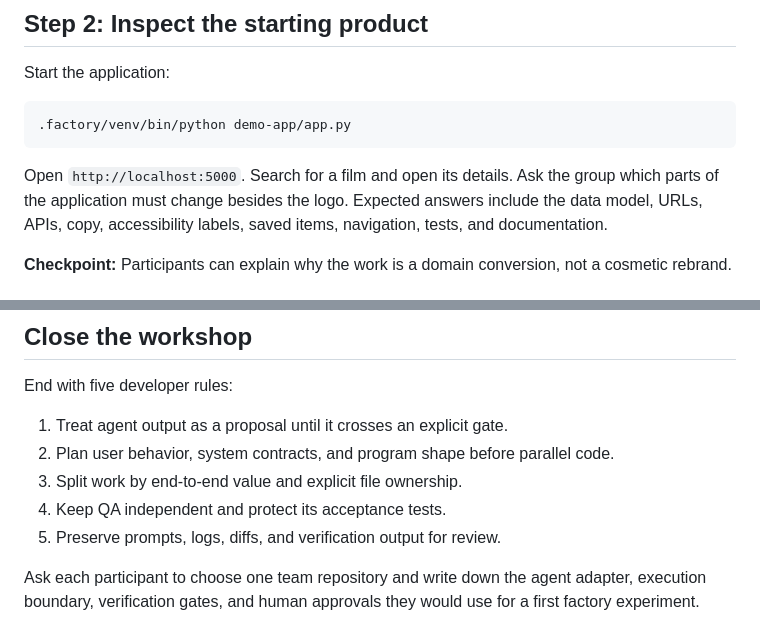
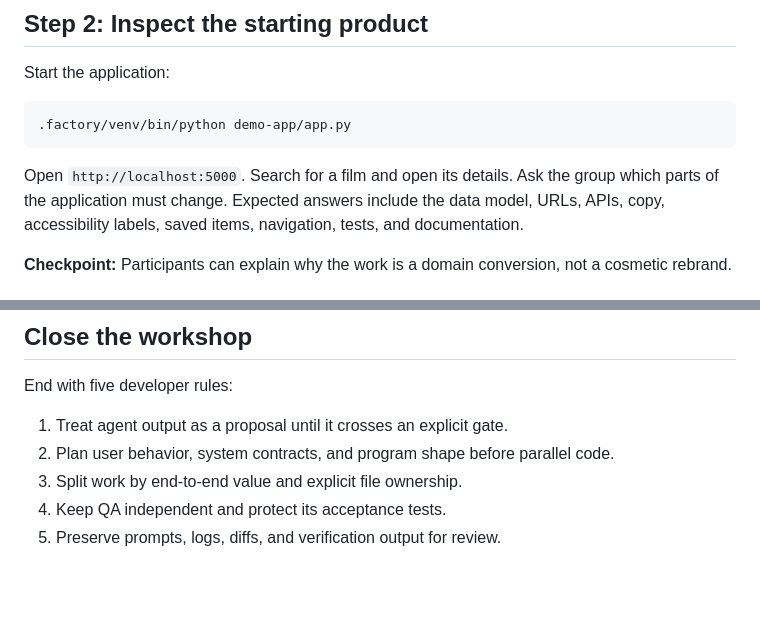
Before and after one commit to giolaq/testcodexws, a Markdown page: factory/WORKSHOP_OUTLINE.md, 2 parts joined by grey strips. Drawn GitHub-style; blank space fills up the shorter version.

````diff
--- a/factory/WORKSHOP_OUTLINE.md
+++ b/factory/WORKSHOP_OUTLINE.md
@@ -167,7 +163,7 @@ Start the application:
 ```
 
 Open `http://localhost:5000`. Search for a film and open its details. Ask the
-group which parts of the application must change besides the logo. Expected
+group which parts of the application must change. Expected
 answers include the data model, URLs, APIs, copy, accessibility labels, saved
 items, navigation, tests, and documentation.
 
@@ -398,7 +371,3 @@ End with five developer rules:
 3. Split work by end-to-end value and explicit file ownership.
 4. Keep QA independent and protect its acceptance tests.
 5. Preserve prompts, logs, diffs, and verification output for review.
-
-Ask each participant to choose one team repository and write down the agent
-adapter, execution boundary, verification gates, and human approvals they would
-use for a first factory experiment.
````
Also changed, not shown: other parts of factory/WORKSHOP_OUTLINE.md (+13 -40 lines).
